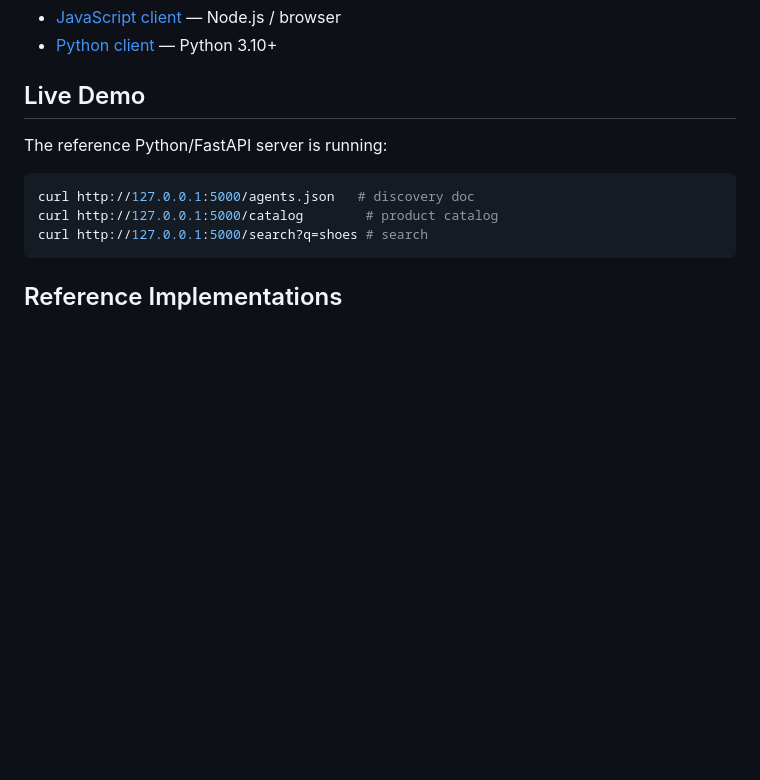
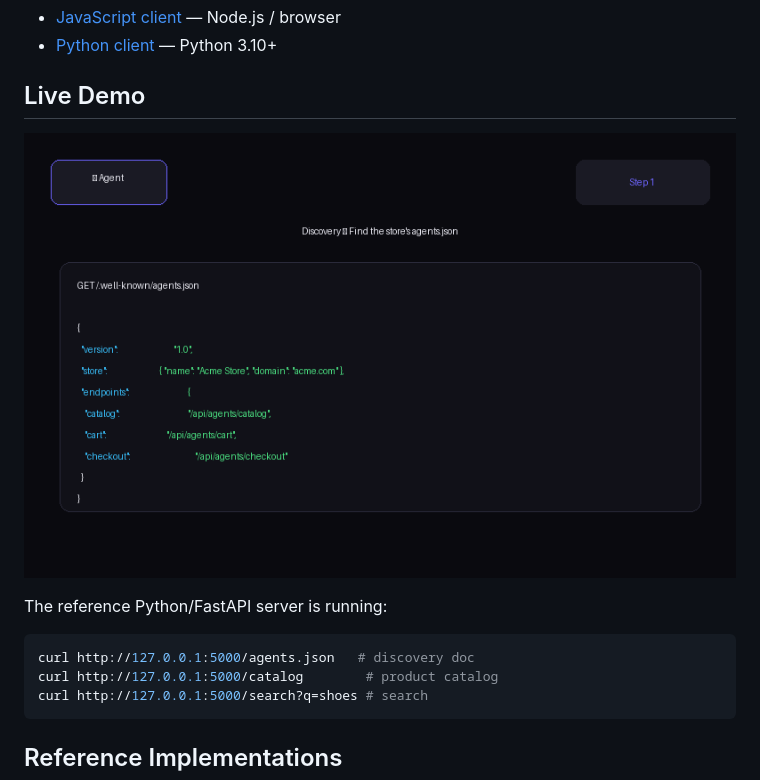
Before and after one commit to Petec79/agentbridge, a Markdown page: README.md, the part around the change. Rendered like a GitHub page; blank space fills up the shorter version.

Commit message:
docs: embed demo.gif in README

````diff
--- a/README.md
+++ b/README.md
@@ -80,6 +80,8 @@ Reference clients:
 
 ## Live Demo
 
+![AgentBridge Demo](website/demo.gif)
+
 The reference Python/FastAPI server is running:
 
 ```bash
````
